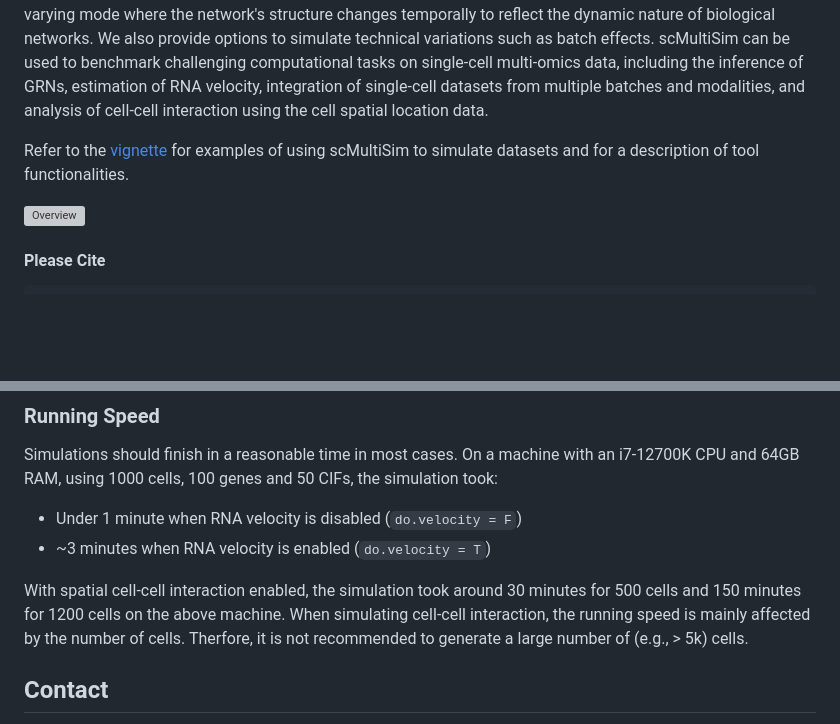
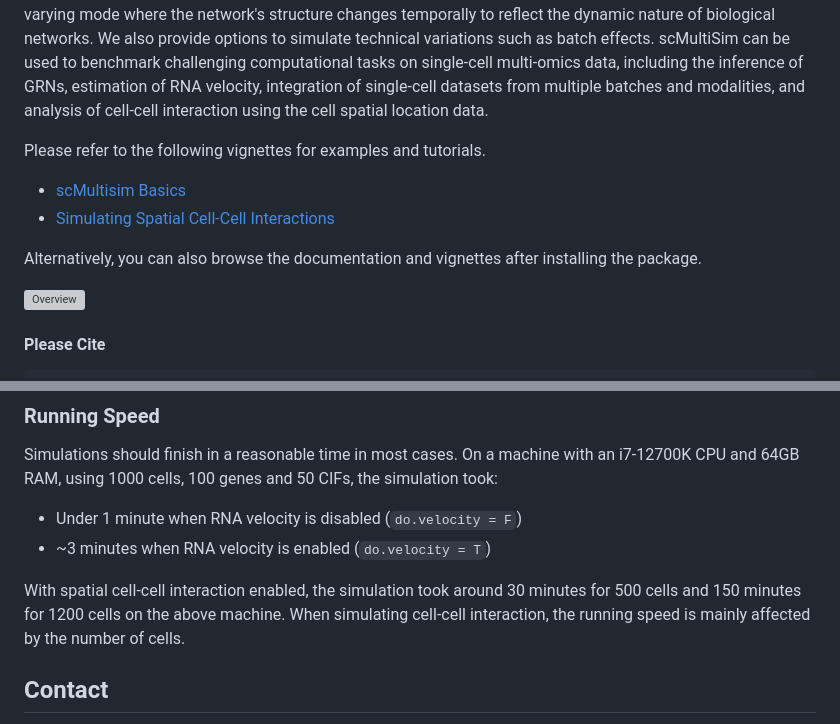
Before and after one commit to ZhangLabGT/scMultiSim, a Markdown page: README.md, 2 parts joined by grey strips. GitHub-like rendering; blank space fills up the shorter version; grey boxes are pictures that could not be loaded.

```diff
--- a/README.md
+++ b/README.md
@@ -21,7 +21,11 @@
 
 scMultiSim is an in silico simulator that generates multi-modality data of single-cells, including gene expression, chromatin accessibility, RNA velocity, and spatial location of cells. It takes a cell differential tree and a gene regulatory network (GRN) as input, and simulates spliced and unspliced counts while accounting for the relationships between modalities. The output single cell gene expression data is determined by three factors: cell-cell interactions, within-cell GRNs and chromatin accessibility. Users can tune the effect of each factor on the output data and set various parameters for the underlying model. Furthermore, the GRN can be set in a time-varying mode where the network's structure changes temporally to reflect the dynamic nature of biological networks. We also provide options to simulate technical variations such as batch effects. scMultiSim can be used to benchmark challenging computational tasks on single-cell multi-omics data, including the inference of GRNs, estimation of RNA velocity, integration of single-cell datasets from multiple batches and modalities, and analysis of cell-cell interaction using the cell spatial location data.
 
-Refer to the [vignette](https://zhanglabgt.github.io/scMultiSim/vignettes/sim_new.nb.html) for examples of using scMultiSim to simulate datasets and for a description of tool functionalities.
+Please refer to the following vignettes for examples and tutorials.
+- [scMultisim Basics](https://zhanglabgt.github.io/scMultiSim/doc/basics.html)
+- [Simulating Spatial Cell-Cell Interactions](https://zhanglabgt.github.io/scMultiSim/doc/spatialCCI.html)
+
+Alternatively, you can also browse the documentation and vignettes after installing the package.
 
 ![Overview](https://github.com/ZhangLabGT/scMultiSim/raw/img/img/scMultisim.png)
 
@@ -430,7 +434,6 @@ Simulations should finish in a reasonable time in most cases. On a machine with
 With spatial cell-cell interaction enabled, the simulation took around 30 minutes for 500 cells
 and 150 minutes for 1200 cells on the above machine.
 When simulating cell-cell interaction, the running speed is mainly affected by the number of cells.
-Therfore, it is not recommended to generate a large number of (e.g., > 5k) cells.
 
 ## Contact
 
```
